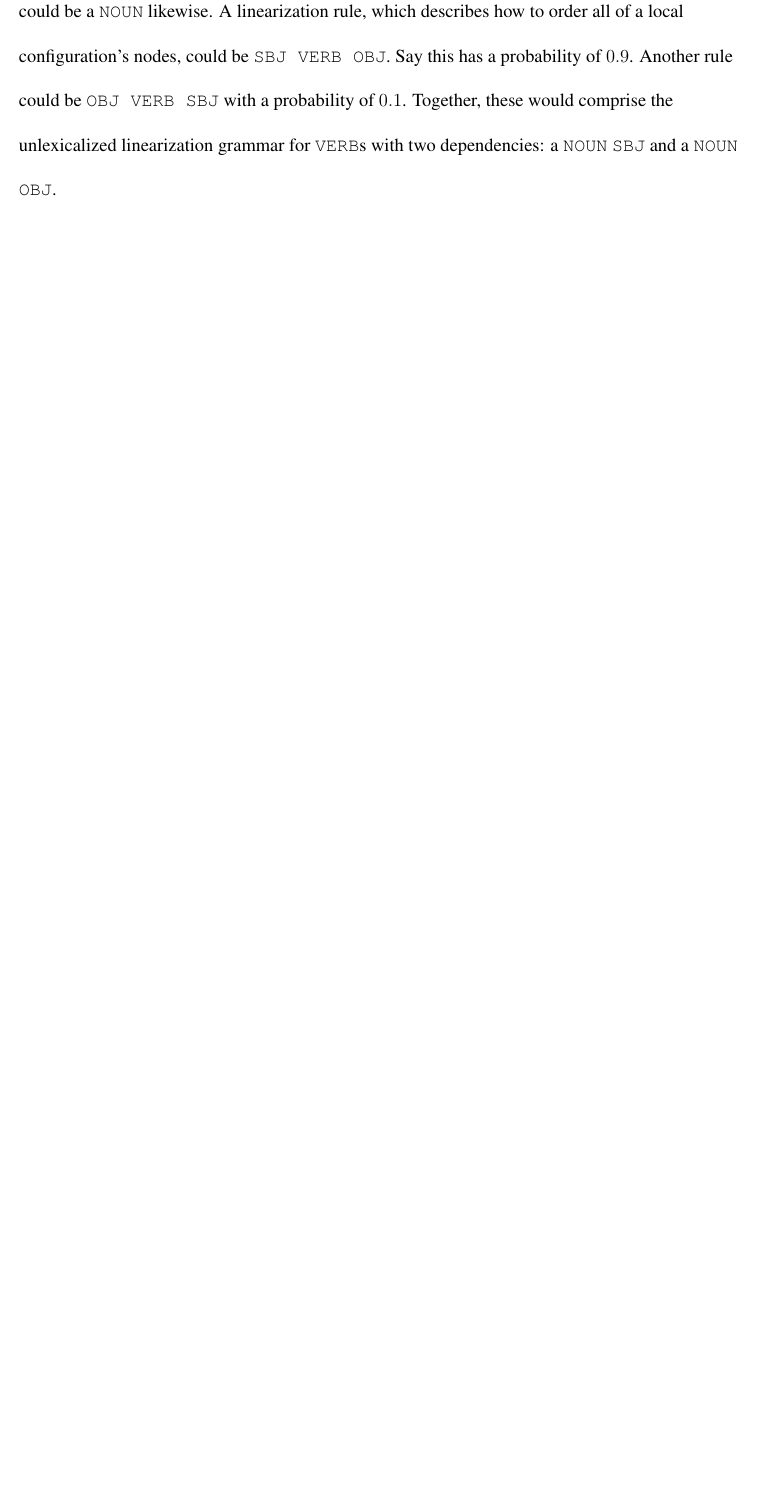
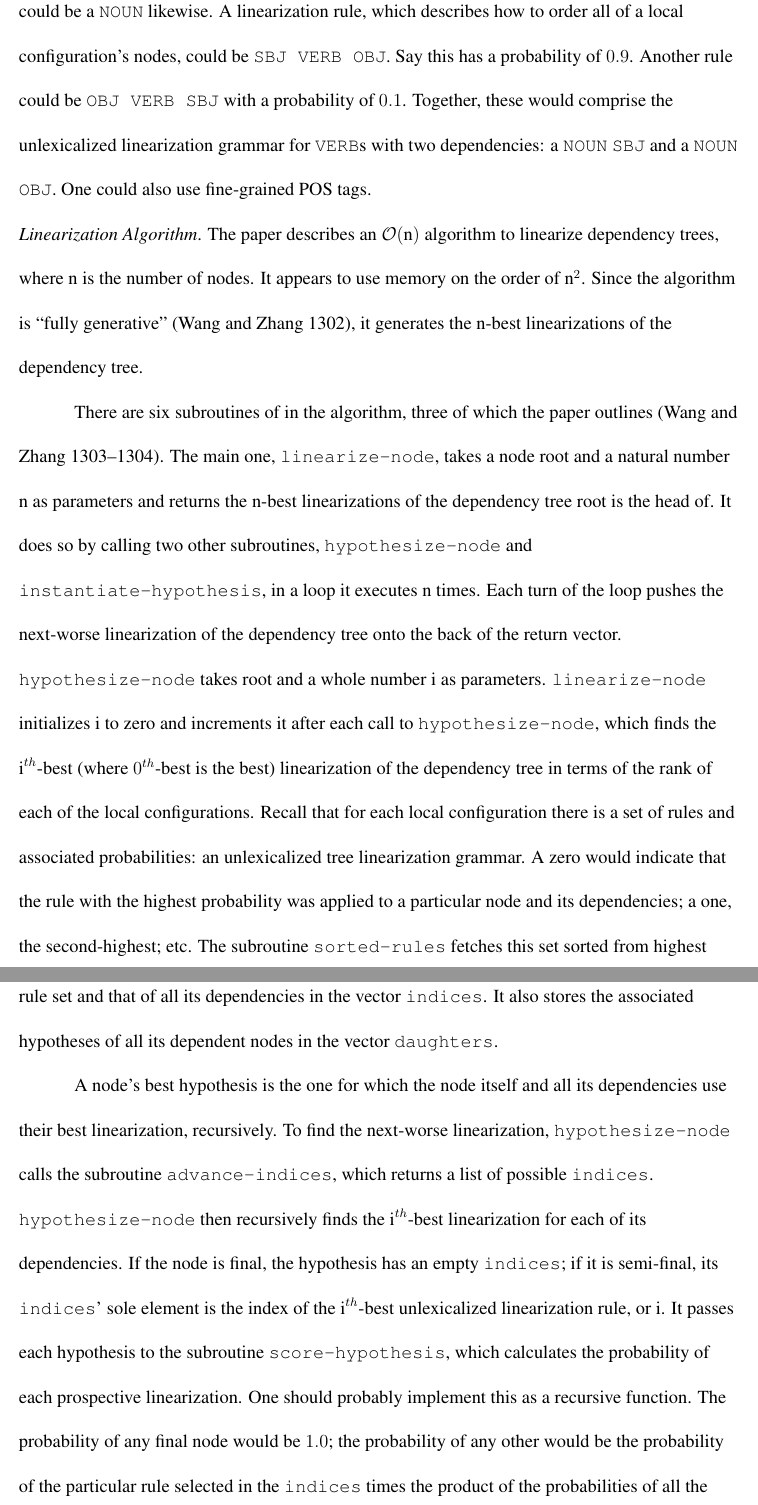
Before and after one commit to m5w/dependency-tree-linearization-literature-review, a LaTeX document (review.tex): part of page 5 of 6 before the commit and two parts of pages 5 and 6 of 7 after it, the two joined at a grey line, cut so that both start at the same text, the shorter picture padded with empty space. Compiled offline with pdfLaTeX.

Commit message:
Describe algorithm

```diff
--- a/review.tex
+++ b/review.tex
@@ -59,7 +59,12 @@
 
   \texttt{Edge} itself would need to have a pointer to the node that the edge that it represents points to. Under the same circumstances and for the same reasons as nodes having pointers to the edges that point to them, an edge would have a pointer to the node that it originates from or a function to find the node. A node pointer vector would not be useful, since by definition an edge originates from exactly one node. One could store an edge's relation in the same way as a node's POS: as either an \texttt{enum class} or a \texttt{std::wstring}, and for the same reasons.
   \section*{``Sentence Realization with Unlexicalized Tree Linearization Grammars"}
-  An unlexicalized linearization grammar comprises a set of linearization rules for a particular local configuration and their associated probabilities. The grammar is unlexicalized in that it does not regard lemmata. A local configuration comprises a node, all of its dependencies, and the node's respective relations to them. For example, the \texttt{SBJ} of a \texttt{VERB} could be a \texttt{NOUN}, and the \texttt{OBJ} could be a \texttt{NOUN} likewise. A linearization rule, which describes how to order all of a local configuration's nodes, could be \texttt{SBJ VERB OBJ}. Say this has a probability of $0.9$. Another rule could be \texttt{OBJ VERB SBJ} with a probability of $0.1$. Together, these would comprise the unlexicalized linearization grammar for \texttt{VERB}s with two dependencies: a \texttt{NOUN} \texttt{SBJ} and a \texttt{NOUN} \texttt{OBJ}.
+  An unlexicalized linearization grammar comprises a set of linearization rules for a particular local configuration and their associated probabilities. The grammar is unlexicalized in that it does not regard lemmata. A local configuration comprises a node, all of its dependencies, and the node's respective relations to them. For example, the \texttt{SBJ} of a \texttt{VERB} could be a \texttt{NOUN}, and the \texttt{OBJ} could be a \texttt{NOUN} likewise. A linearization rule, which describes how to order all of a local configuration's nodes, could be \texttt{SBJ VERB OBJ}. Say this has a probability of $0.9$. Another rule could be \texttt{OBJ VERB SBJ} with a probability of $0.1$. Together, these would comprise the unlexicalized linearization grammar for \texttt{VERB}s with two dependencies: a \texttt{NOUN} \texttt{SBJ} and a \texttt{NOUN} \texttt{OBJ}. One could also use fine-grained POS tags.
+  \subsection*{Linearization Algorithm} The paper describes an $\mathcal{O}(\textrm{n})$ algorithm to linearize dependency trees, where $\textrm{n}$ is the number of nodes. It appears to use memory on the order of $\textrm{n}^{2}$. Since the algorithm is ``fully generative" (Wang and Zhang 1302), it generates the n-best linearizations of the dependency tree.
+
+  There are six subroutines of in the algorithm, three of which the paper outlines (Wang and Zhang 1303--1304). The main one, \texttt{linearize-node}, takes a node $\textrm{root}$ and a natural number $\textrm{n}$ as parameters and returns the $\textrm{n}$-best linearizations of the dependency tree $\textrm{root}$ is the head of. It does so by calling two other subroutines, \texttt{hypothesize-node} and \texttt{instantiate-hypothesis}, in a loop it executes $\textrm{n}$ times. Each turn of the loop pushes the next-worse linearization of the dependency tree onto the back of the return vector. \texttt{hypothesize-node} takes $\textrm{root}$ and a whole number $\textrm{i}$ as parameters. \texttt{linearize-node} initializes $\textrm{i}$ to zero and increments it after each call to \texttt{hypothesize-node}, which finds the $\textrm{i}^{th}$-best (where $0^{th}$-best is the best) linearization of the dependency tree in terms of the rank of each of the local configurations. Recall that for each local configuration there is a set of rules and associated probabilities: an unlexicalized tree linearization grammar. A zero would indicate that the rule with the highest probability was applied to a particular node and its dependencies; a one, the second-highest; etc. The subroutine \texttt{sorted-rules} fetches this set sorted from highest probability to lowest. A \texttt{hypothesis} stores the index of the current node's linearization in its rule set and that of all its dependencies in the vector \texttt{indices}. It also stores the associated hypotheses of all its dependent nodes in the vector \texttt{daughters}.
+
+  A node's best hypothesis is the one for which the node itself and all its dependencies use their best linearization, recursively. To find the next-worse linearization, \texttt{hypothesize-node} calls the subroutine \texttt{advance-indices}, which returns a list of possible \texttt{indices}. \texttt{hypothesize-node} then recursively finds the $\textrm{i}^{th}$-best linearization for each of its dependencies. If the node is final, the hypothesis has an empty \texttt{indices}; if it is semi-final, its \texttt{indices}' sole element is the index of the $\textrm{i}^{th}$-best unlexicalized linearization rule, or $\textrm{i}$. It passes each hypothesis to the subroutine \texttt{score-hypothesis}, which calculates the probability of each prospective linearization. One should probably implement this as a recursive function. The probability of any final node would be $1.0$; the probability of any other would be the probability of the particular rule selected in the \texttt{indices} times the product of the probabilities of all the node's dependencies. The procedure \texttt{new-hypothesis} calls \texttt{score-hypothesis} and indexes it in the node's \texttt{agenda} by probability. Since \texttt{hypothesize-node} always pops off the hypothesis from the \texttt{agenda} with the highest probability, it always executes in incremental, ascending order of $\textrm{i}$, and for each $\textrm{i}$ it inserts the next-worse group of hypotheses, the hypothesis it pops off the \texttt{agenda} will always match $\textrm{i}$. It stores this hypothesis in \texttt{hypotheses[i]} and eventually returns it.
   \begin{workscited}
     \bibentry{}Belz, Anja, et al. ``The First Surface Realisation Shared Task: Overview and Evaluation Results." \textit{13th European Workshop on Natural Language Generation (ENLG)}, Sept. 2011, Nancy, France, Association for Computational Linguistics, 2011, pp. 217--226, www.aclweb.org/anthology/W11-2832. Accessed 29 Nov. 2016.
 
```
